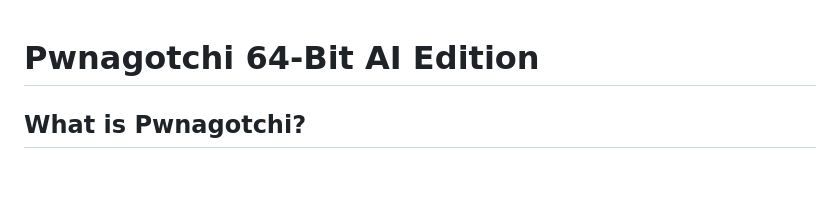
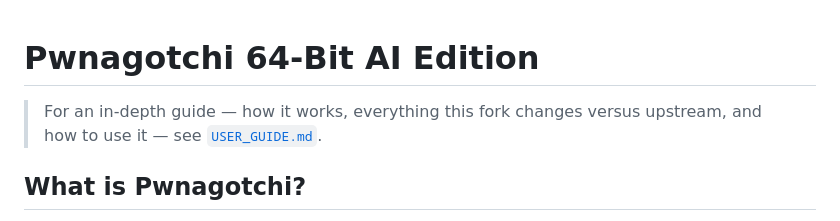
Before and after one commit to ex18a/pwnagotchi64, a Markdown page: README.md, the part around the change. Drawn GitHub-style; blank space fills up the shorter version.

```diff
--- a/README.md
+++ b/README.md
@@ -1,4 +1,7 @@
 # Pwnagotchi 64-Bit AI Edition
+
+> For an in-depth guide — how it works, everything this fork changes versus upstream, and how to use
+> it — see [`USER_GUIDE.md`](USER_GUIDE.md).
 
 ## What is Pwnagotchi?
 
```
Also changed, not shown: USER_GUIDE.md (added, +337 -0 lines).
